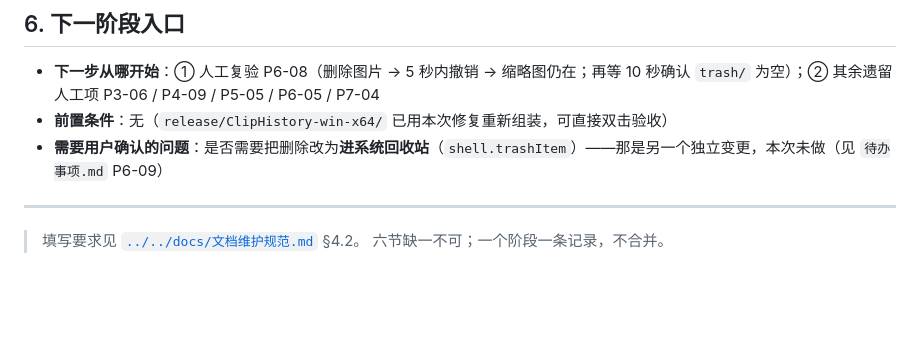
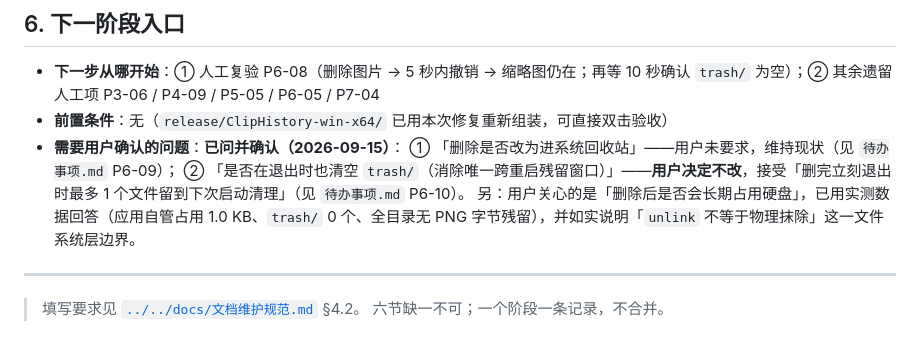
Before and after one commit to Direction12/ClipHistory, a Markdown page: devlog/sessions/2026-09-15-phase6-fix-undo-image.md, the part around the change. GitHub-like rendering; blank space fills up the shorter version.

Commit message:
docs(phase6): 记录用户决定——不改退出时清空暂存，接受跨重启残留窗口

```diff
--- a/devlog/sessions/2026-09-15-phase6-fix-undo-image.md
+++ b/devlog/sessions/2026-09-15-phase6-fix-undo-image.md
@@ -73,7 +73,10 @@
 
 - **下一步从哪开始**：① 人工复验 P6-08（删除图片 → 5 秒内撤销 → 缩略图仍在；再等 10 秒确认 `trash/` 为空）；② 其余遗留人工项 P3-06 / P4-09 / P5-05 / P6-05 / P7-04
 - **前置条件**：无（`release/ClipHistory-win-x64/` 已用本次修复重新组装，可直接双击验收）
-- **需要用户确认的问题**：是否需要把删除改为**进系统回收站**（`shell.trashItem`）——那是另一个独立变更，本次未做（见 `待办事项.md` P6-09）
+- **需要用户确认的问题**：**已问并确认（2026-09-15）**：
+  ① 「删除是否改为进系统回收站」——用户未要求，维持现状（见 `待办事项.md` P6-09）；
+  ② 「是否在退出时也清空 `trash/`（消除唯一跨重启残留窗口）」——**用户决定不改**，接受「删完立刻退出时最多 1 个文件留到下次启动清理」（见 `待办事项.md` P6-10）。
+  另：用户关心的是「删除后是否会长期占用硬盘」，已用实测数据回答（应用自管占用 1.0 KB、`trash/` 0 个、全目录无 PNG 字节残留），并如实说明「`unlink` 不等于物理抹除」这一文件系统层边界。
 
 ---
 
```
Also changed, not shown: devlog/待办事项.md (+1 -0 lines).
